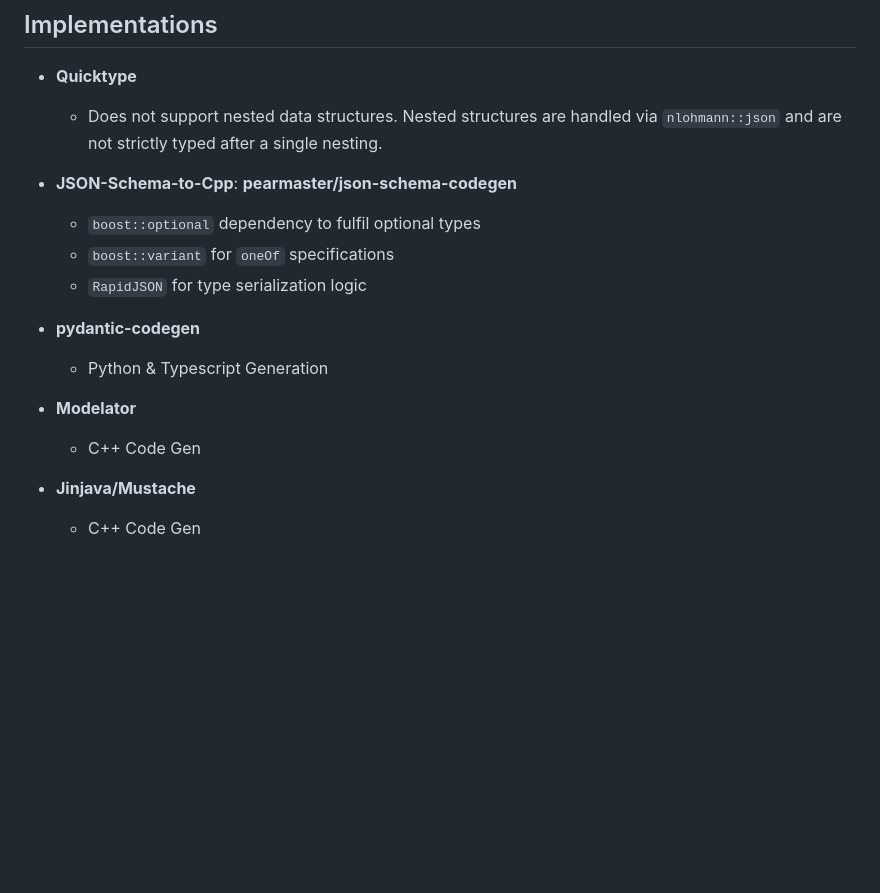
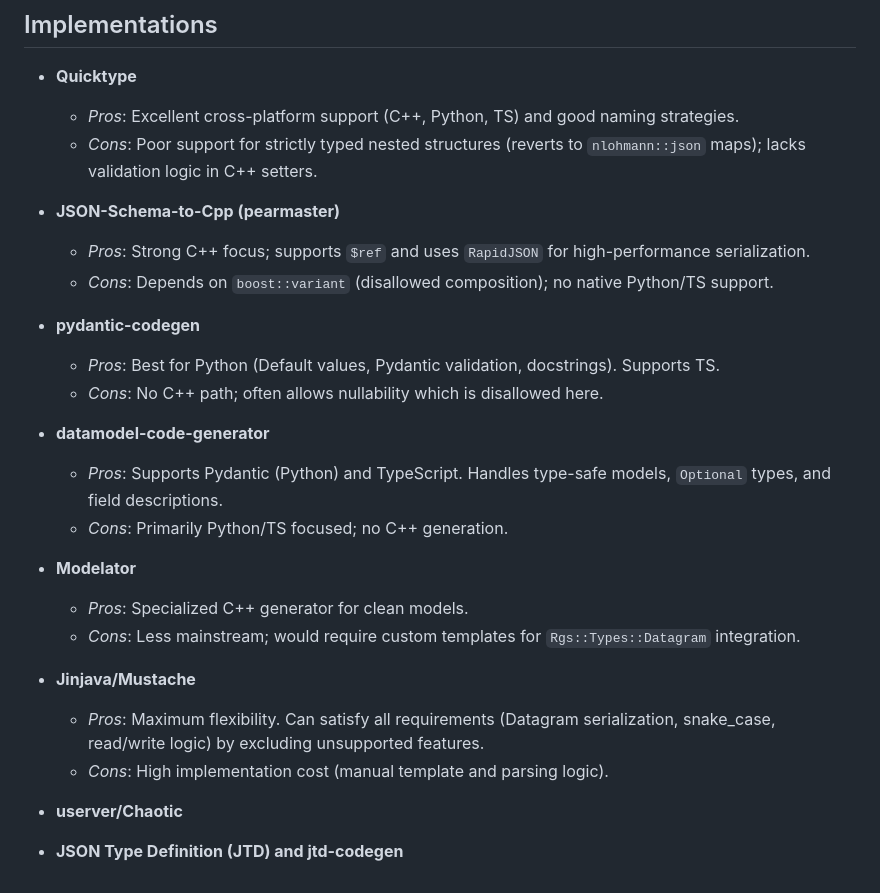
Before and after one commit to tommy-rgs/rgs-types, a Markdown page: README.md, the part around the change. GitHub-like rendering; blank space fills up the shorter version.

Commit message:
feat: Updated requirements for code generation

```diff
--- a/README.md
+++ b/README.md
@@ -70,18 +70,24 @@ Generating data types from JSON Schema. This allows for a single source of truth
 
 ## Implementations
 * __Quicktype__
-    * Does not support nested data structures. Nested structures are handled via `nlohmann::json` and are not strictly typed after a single nesting.
+    * *Pros*: Excellent cross-platform support (C++, Python, TS) and good naming strategies.
+    * *Cons*: Poor support for strictly typed nested structures (reverts to `nlohmann::json` maps); lacks validation logic in C++ setters.
+* __JSON-Schema-to-Cpp (pearmaster)__
+    * *Pros*: Strong C++ focus; supports `$ref` and uses `RapidJSON` for high-performance serialization.
+    * *Cons*: Depends on `boost::variant` (disallowed composition); no native Python/TS support.
+* __pydantic-codegen__
+    * *Pros*: Best for Python (Default values, Pydantic validation, docstrings). Supports TS.
+    * *Cons*: No C++ path; often allows nullability which is disallowed here.
+* __datamodel-code-generator__
+    * *Pros*: Supports Pydantic (Python) and TypeScript. Handles type-safe models, `Optional` types, and field descriptions.
+    * *Cons*: Primarily Python/TS focused; no C++ generation.
+* __Modelator__
+    * *Pros*: Specialized C++ generator for clean models.
+    * *Cons*: Less mainstream; would require custom templates for `Rgs::Types::Datagram` integration.
+* __Jinjava/Mustache__
+    * *Pros*: Maximum flexibility. Can satisfy all requirements (Datagram serialization, snake_case, read/write logic) by excluding unsupported features.
+    * *Cons*: High implementation cost (manual template and parsing logic).
 
-* __JSON-Schema-to-Cpp__: __pearmaster/json-schema-codegen__
-    * `boost::optional` dependency to fulfil optional types
-    * `boost::variant` for `oneOf` specifications
-    * `RapidJSON` for type serialization logic
+* __userver/Chaotic__
 
-* __pydantic-codegen__
-    * Python & Typescript Generation
-
-* __Modelator__
-    * C++ Code Gen
-
-* __Jinjava/Mustache__
-    * C++ Code Gen
+* __JSON Type Definition (JTD) and jtd-codegen__
```
